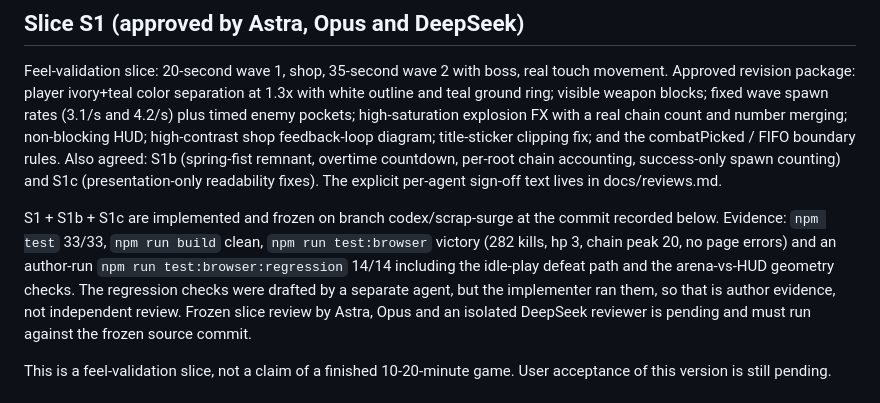
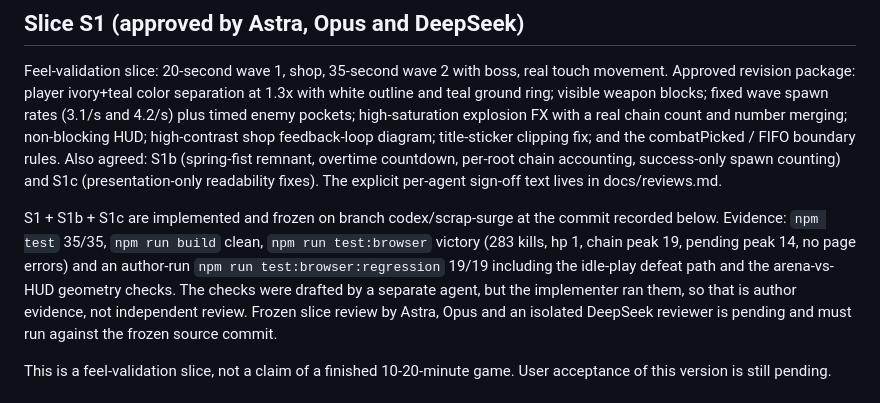
Before and after one commit to hewenyu/game-rouglike, a Markdown page: scrap-surge/memory/status.md, the part around the change. Rendered like a GitHub page.

Commit message:
scrap-surge: correct stale evidence counts in status/testing docs
memory/status.md still recorded 33/33 unit tests and 14/14 regression checks from
an earlier draft. Re-ran the frozen slice and recorded the actual evidence:
npm test 35/35, npm run build clean, npm run test:browser victory (283 kills, hp 1,
chain peak 19, pending peak 14, no page errors), npm run test:browser:regression
19/19. Widened the documented health range in docs/testing.md to 1-5/10 to match
observed variance. Docs only; frozen source SHA 21a18fd is unchanged.

```diff
--- a/scrap-surge/memory/status.md
+++ b/scrap-surge/memory/status.md
@@ -27,10 +27,10 @@ success-only spawn counting) and S1c (presentation-only readability fixes). The
 explicit per-agent sign-off text lives in docs/reviews.md.
 
 S1 + S1b + S1c are implemented and frozen on branch codex/scrap-surge at the commit
-recorded below. Evidence: `npm test` 33/33, `npm run build` clean,
-`npm run test:browser` victory (282 kills, hp 3, chain peak 20, no page errors) and
-an author-run `npm run test:browser:regression` 14/14 including the idle-play defeat
-path and the arena-vs-HUD geometry checks. The regression checks were drafted by a
+recorded below. Evidence: `npm test` 35/35, `npm run build` clean,
+`npm run test:browser` victory (283 kills, hp 1, chain peak 19, pending peak 14, no
+page errors) and an author-run `npm run test:browser:regression` 19/19 including the
+idle-play defeat path and the arena-vs-HUD geometry checks. The checks were drafted by a
 separate agent, but the implementer ran them, so that is author evidence, not
 independent review. Frozen slice review by Astra, Opus and an isolated DeepSeek
 reviewer is pending and must run against the frozen source commit.
```
Also changed, not shown: scrap-surge/docs/testing.md (+1 -1 lines).
